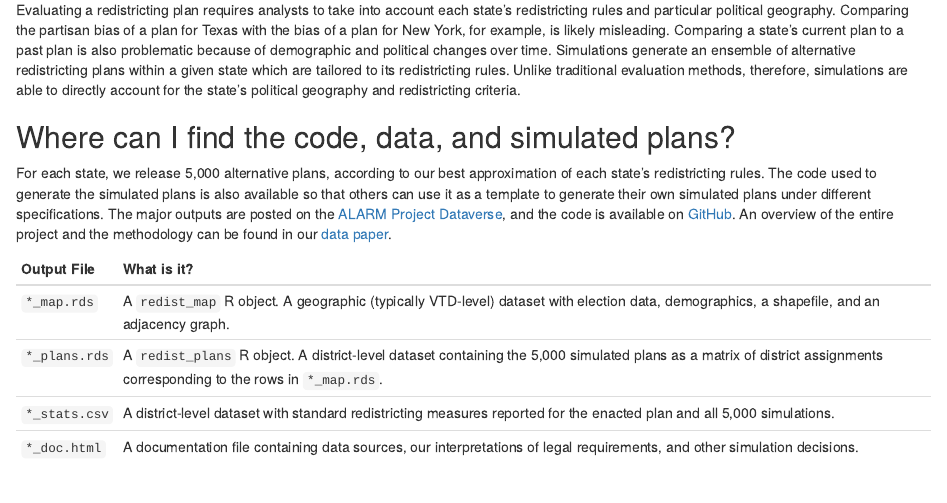
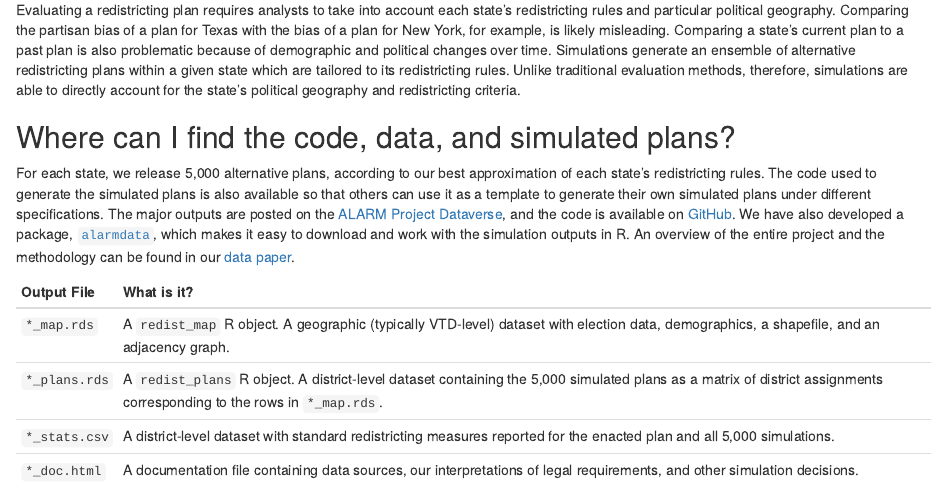
Before and after one commit to alarm-redist/alarm-redist.github.io, an R Markdown document (_fifty-states/about/about.Rmd): the page in a window 1100 px wide, from 620 px down. Rendered offline with R 4.5, knitr and Pandoc, with nearby package versions; drawn as R Markdown's standard HTML page in place of the format the file asks for.

Commit message:
mention alarmdata

```diff
--- a/_fifty-states/about/about.Rmd
+++ b/_fifty-states/about/about.Rmd
@@ -50,6 +50,7 @@ Unlike traditional evaluation methods, therefore, simulations are able to direct
 For each state, we release 5,000 alternative plans, according to our best approximation of each state's redistricting rules.
 The code used to generate the simulated plans is also available so that others can use it as a template to generate their own simulated plans under different specifications.
 The major outputs are posted on the [ALARM Project Dataverse](https://dataverse.harvard.edu/dataset.xhtml?persistentId=doi:10.7910/DVN/SLCD3E), and the code is available on [GitHub](https://github.com/alarm-redist/fifty-states/).
+We have also developed a package, [`alarmdata`](/alarmdata/), which makes it easy to download and work with the simulation outputs in R.
 An overview of the entire project and the methodology can be found in our [data paper](https://arxiv.org/abs/2206.10763).
 
 | Output File   | What is it?                                                                                                                                                            |
```
Also changed, not shown: _fifty-states/index.Rmd (+1 -0 lines), _fifty-states/about/about.html, _fifty-states/index.html, docs/fifty-states/fifty-states.json, docs/search.json, 3 other files.
